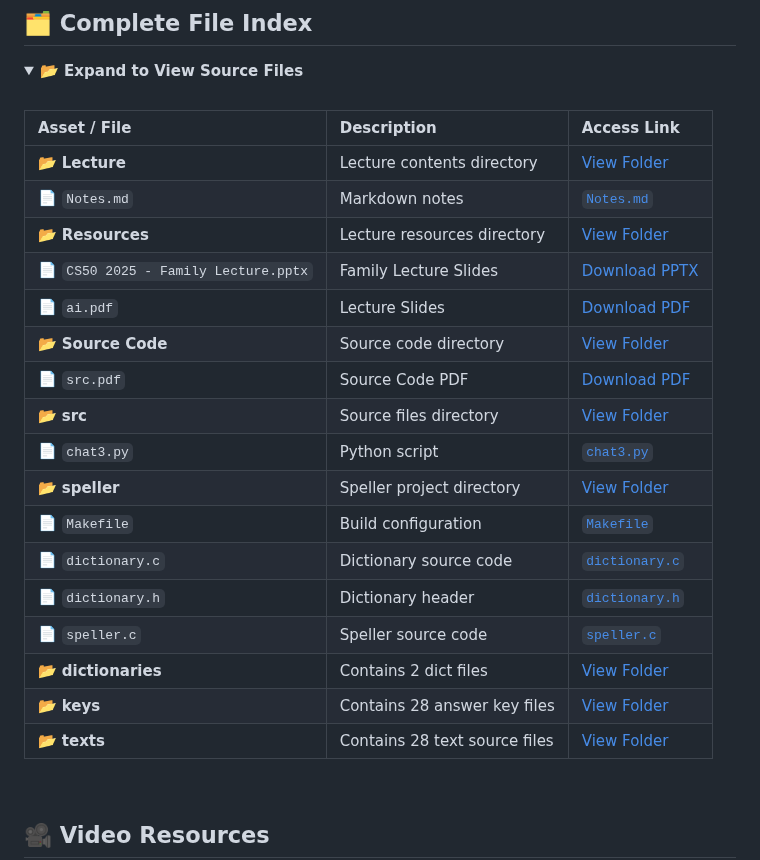
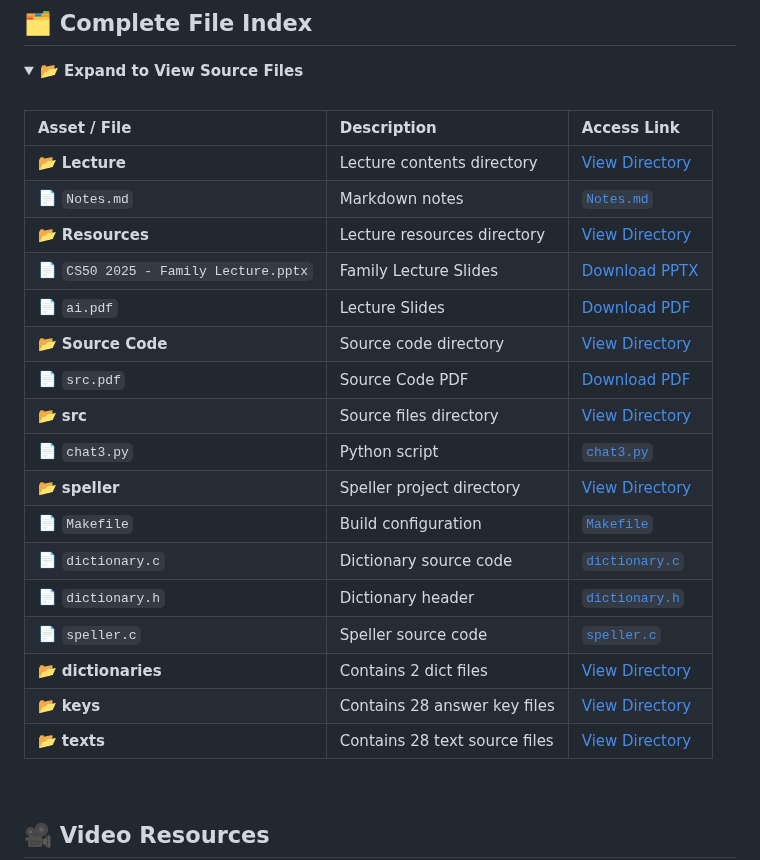
Before and after one commit to bavish007/cs50x, a Markdown page: Artificial Intelligence/Readme.md, the part around one of its changes. Rendered like a GitHub page.

```diff
--- a/Artificial Intelligence/Readme.md
+++ b/Artificial Intelligence/Readme.md
@@ -40,23 +40,23 @@
 
 | Asset / File | Description | Access Link |
 | :--- | :--- | :--- |
-| 📂 **Lecture** | Lecture contents directory | [View Folder](./Lecture) |
+| 📂 **Lecture** | Lecture contents directory | [View Directory](./Lecture) |
 | 📄 `Notes.md` | Markdown notes | [`Notes.md`](./Lecture/Notes.md) |
-| 📂 **Resources** | Lecture resources directory | [View Folder](./Lecture/Resources) |
+| 📂 **Resources** | Lecture resources directory | [View Directory](./Lecture/Resources) |
 | 📄 `CS50 2025 - Family Lecture.pptx`| Family Lecture Slides | [Download PPTX](./Lecture/Resources/CS50%202025%20-%20Family%20Lecture%20-%20Artificial%20Intelligence.pptx) |
 | 📄 `ai.pdf` | Lecture Slides | [Download PDF](./Lecture/Resources/ai.pdf) |
-| 📂 **Source Code** | Source code directory | [View Folder](./Lecture/Source%20Code) |
+| 📂 **Source Code** | Source code directory | [View Directory](./Lecture/Source%20Code) |
 | 📄 `src.pdf` | Source Code PDF | [Download PDF](./Lecture/Source%20Code/src.pdf) |
-| 📂 **src** | Source files directory | [View Folder](./Lecture/Source%20Code/src) |
+| 📂 **src** | Source files directory | [View Directory](./Lecture/Source%20Code/src) |
 | 📄 `chat3.py` | Python script | [`chat3.py`](./Lecture/Source%20Code/src/chat3.py) |
-| 📂 **speller** | Speller project directory | [View Folder](./Lecture/Source%20Code/src/speller) |
+| 📂 **speller** | Speller project directory | [View Directory](./Lecture/Source%20Code/src/speller) |
 | 📄 `Makefile` | Build configuration | [`Makefile`](./Lecture/Source%20Code/src/speller/Makefile) |
 | 📄 `dictionary.c` | Dictionary source code | [`dictionary.c`](./Lecture/Source%20Code/src/speller/dictionary.c) |
 | 📄 `dictionary.h` | Dictionary header | [`dictionary.h`](./Lecture/Source%20Code/src/speller/dictionary.h) |
 | 📄 `speller.c` | Speller source code | [`speller.c`](./Lecture/Source%20Code/src/speller/speller.c) |
-| 📂 **dictionaries** | Contains 2 dict files | [View Folder](./Lecture/Source%20Code/src/speller/dictionaries) |
-| 📂 **keys** | Contains 28 answer key files | [View Folder](./Lecture/Source%20Code/src/speller/keys) |
-| 📂 **texts** | Contains 28 text source files | [View Folder](./Lecture/Source%20Code/src/speller/texts) |
+| 📂 **dictionaries** | Contains 2 dict files | [View Directory](./Lecture/Source%20Code/src/speller/dictionaries) |
+| 📂 **keys** | Contains 28 answer key files | [View Directory](./Lecture/Source%20Code/src/speller/keys) |
+| 📂 **texts** | Contains 28 text source files | [View Directory](./Lecture/Source%20Code/src/speller/texts) |
 
 </details>
 
```
Also changed, not shown: other parts of Artificial Intelligence/Readme.md (+1 -1 lines).
